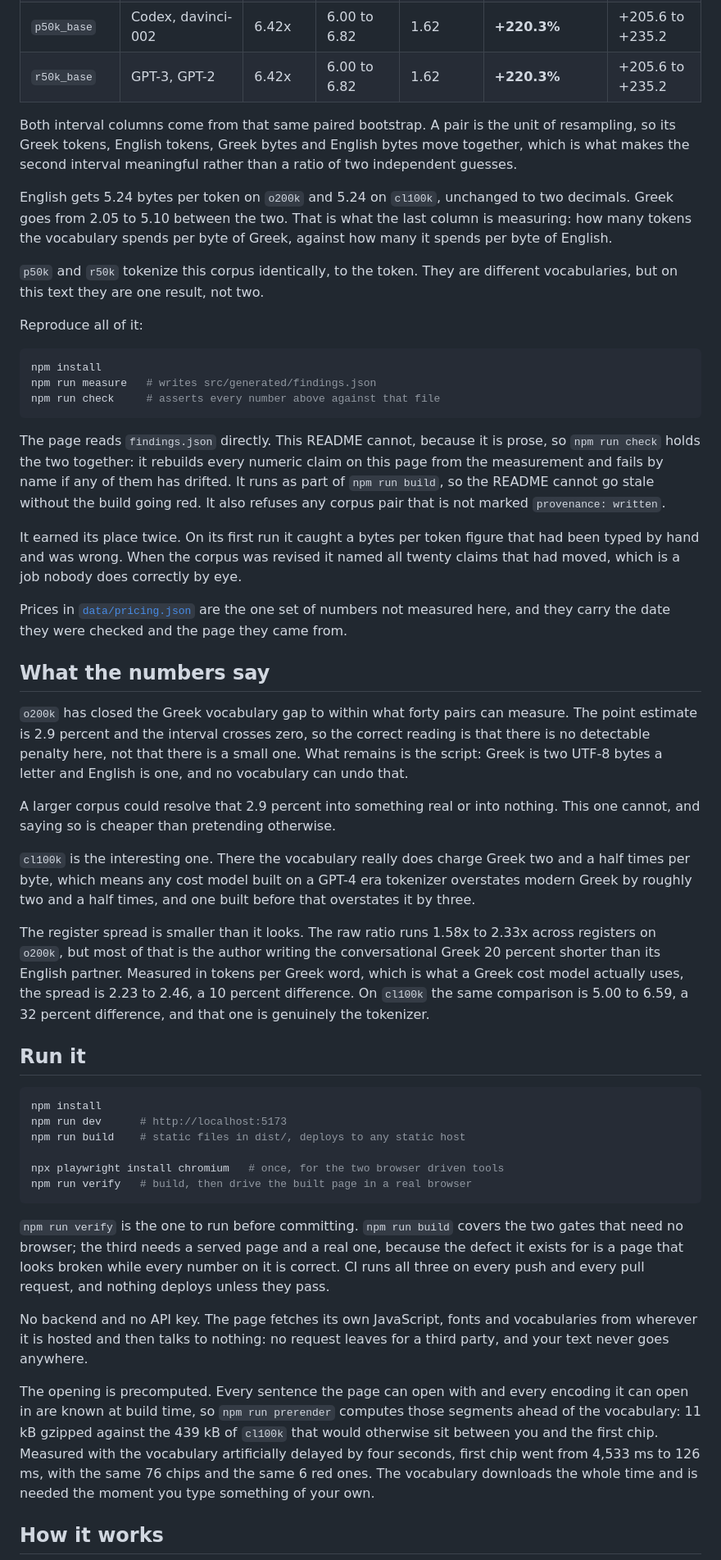
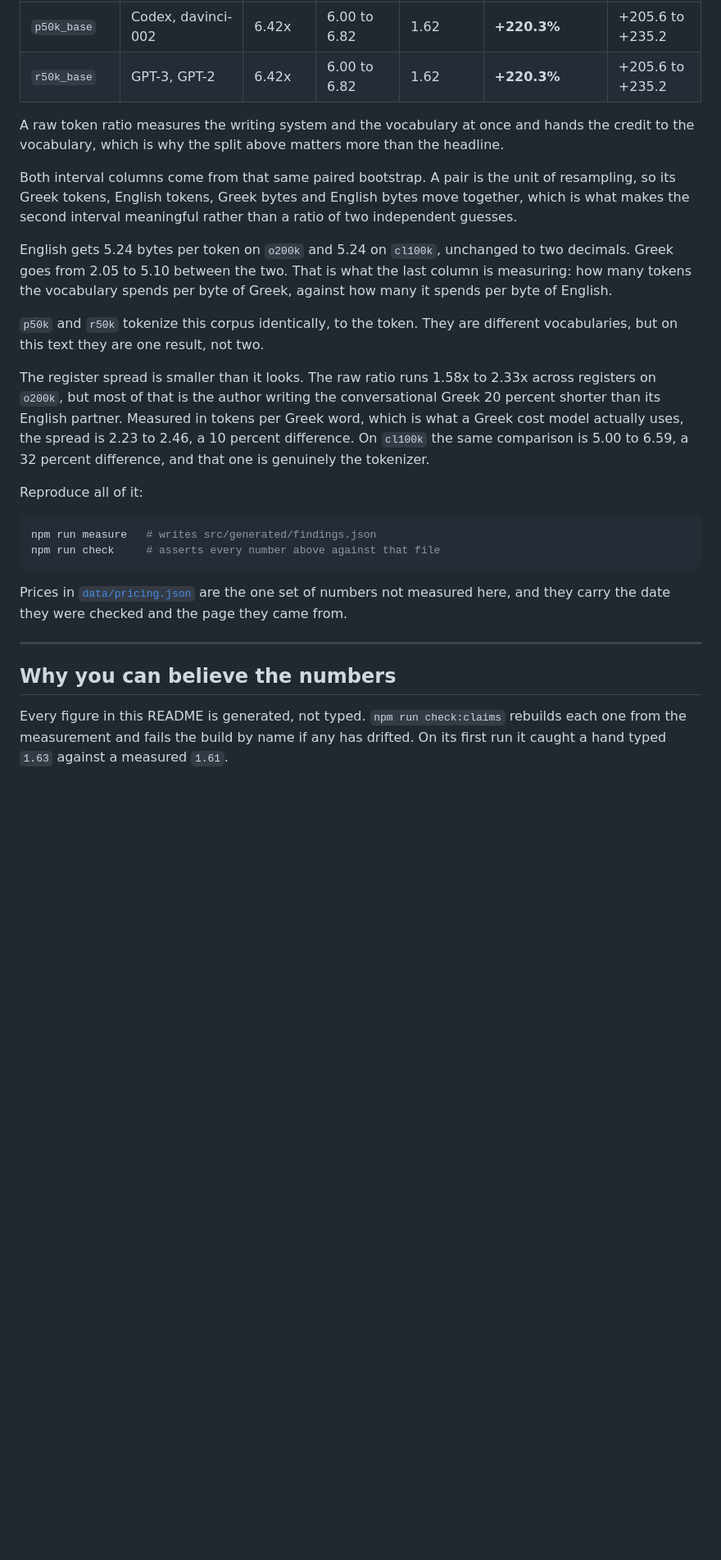
Before and after one commit to Broikos-Nikos/tokenlab, a Markdown page: README.md, the part around the change printed below. Shown: that part at 82% size. Rendered like a GitHub page; blank space fills up the shorter version.

````diff
--- a/README.md
+++ b/README.md
@@ -58,6 +89,10 @@ totals, not a mean of per sentence ratios. Intervals are a paired bootstrap,
 | `p50k_base` | Codex, davinci-002 | 6.42x | 6.00 to 6.82 | 1.62 | **+220.3%** | +205.6 to +235.2 |
 | `r50k_base` | GPT-3, GPT-2 | 6.42x | 6.00 to 6.82 | 1.62 | **+220.3%** | +205.6 to +235.2 |
 
+A raw token ratio measures the writing system and the vocabulary at once and
+hands the credit to the vocabulary, which is why the split above matters more
+than the headline.
+
 Both interval columns come from that same paired bootstrap. A pair is the unit
 of resampling, so its Greek tokens, English tokens, Greek bytes and English
 bytes move together, which is what makes the second interval meaningful rather
@@ -71,45 +106,6 @@ against how many it spends per byte of English.
 `p50k` and `r50k` tokenize this corpus identically, to the token. They are
 different vocabularies, but on this text they are one result, not two.
 
-Reproduce all of it:
-
-```bash
-npm install
-npm run measure   # writes src/generated/findings.json
-npm run check     # asserts every number above against that file
-```
-
-The page reads `findings.json` directly. This README cannot, because it is
-prose, so `npm run check` holds the two together: it rebuilds every numeric
-claim on this page from the measurement and fails by name if any of them has
-drifted. It runs as part of `npm run build`, so the README cannot go stale
-without the build going red. It also refuses any corpus pair that is not marked
-`provenance: written`.
-
-It earned its place twice. On its first run it caught a bytes per token figure
-that had been typed by hand and was wrong. When the corpus was revised it named
-all twenty claims that had moved, which is a job nobody does correctly by eye.
-
-Prices in [`data/pricing.json`](data/pricing.json) are the one set of numbers
-not measured here, and they carry the date they were checked and the page they
-came from.
-
-## What the numbers say
-
-`o200k` has closed the Greek vocabulary gap to within what forty pairs can
-measure. The point estimate is 2.9 percent and the interval crosses zero, so the
-correct reading is that there is no detectable penalty here, not that there is a
-small one. What remains is the script: Greek is two UTF-8 bytes a letter and
-English is one, and no vocabulary can undo that.
-
-A larger corpus could resolve that 2.9 percent into something real or into
-nothing. This one cannot, and saying so is cheaper than pretending otherwise.
-
-`cl100k` is the interesting one. There the vocabulary really does charge Greek
-two and a half times per byte, which means any cost model built on a GPT-4 era
-tokenizer overstates modern Greek by roughly two and a half times, and one built
-before that overstates it by three.
-
 The register spread is smaller than it looks. The raw ratio runs 1.58x to 2.33x
 across registers on `o200k`, but most of that is the author writing the
 conversational Greek 20 percent shorter than its English partner. Measured in
@@ -117,35 +113,23 @@ tokens per Greek word, which is what a Greek cost model actually uses, the sprea
 is 2.23 to 2.46, a 10 percent difference. On `cl100k` the same comparison is
 5.00 to 6.59, a 32 percent difference, and that one is genuinely the tokenizer.
 
-## Run it
+Reproduce all of it:
 
 ```bash
-npm install
-npm run dev      # http://localhost:5173
-npm run build    # static files in dist/, deploys to any static host
-
-npx playwright install chromium   # once, for the two browser driven tools
-npm run verify   # build, then drive the built page in a real browser
+npm run measure   # writes src/generated/findings.json
+npm run check     # asserts every number above against that file
 ```
 
-`npm run verify` is the one to run before committing. `npm run build` covers the
-two gates that need no browser; the third needs a served page and a real one,
-because the defect it exists for is a page that looks broken while every number
-on it is correct. CI runs all three on every push and every pull request, and
-nothing deploys unless they pass.
+Prices in [`data/pricing.json`](data/pricing.json) are the one set of numbers
+not measured here, and they carry the date they were checked and the page they
+came from.
 
-No backend and no API key. The page fetches its own JavaScript, fonts and
-vocabularies from wherever it is hosted and then talks to nothing: no request
-leaves for a third party, and your text never goes anywhere.
+---
 
-The opening is precomputed. Every sentence the page can open with and every
-encoding it can open in are known at build time, so `npm run prerender` computes
-those segments ahead of the vocabulary: 11 kB gzipped against the 439 kB of
-`cl100k` that would otherwise sit between you and the first chip. Measured with
-the vocabulary artificially delayed by four seconds, first chip went from
-4,533 ms to 126 ms, with the same 76 chips and the same 6 red ones. The
-vocabulary downloads the whole time and is needed the moment you type something
-of your own.
+## Why you can believe the numbers
 
-## How it works
+Every figure in this README is generated, not typed. `npm run check:claims`
+rebuilds each one from the measurement and fails the build by name if any has
+drifted. On its first run it caught a hand typed `1.63` against a measured
+`1.61`.
 
````
Also changed, not shown: other parts of README.md (+109 -63 lines), docs/shatter-cl100k.png, docs/shatter-o200k.png, 1 other file.
